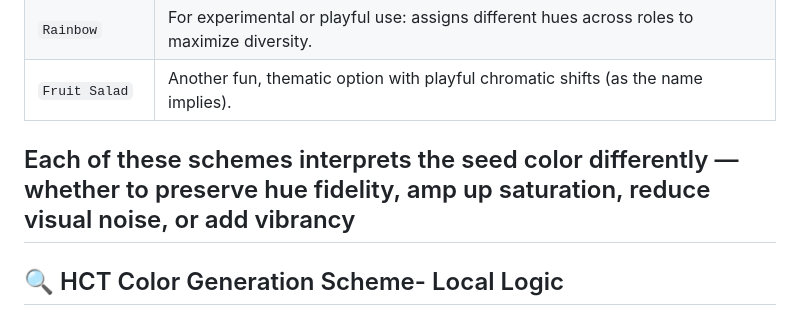
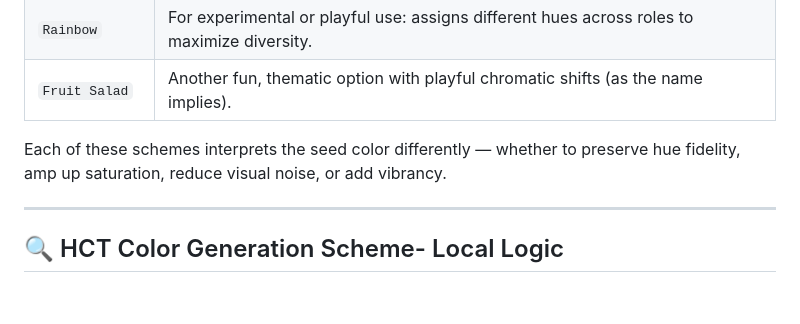
Before and after one commit to JSethCreates/web-tool-md3-palette-lab, a Markdown page: README.md, the part around the change. Rendered like a GitHub page.

```diff
--- a/README.md
+++ b/README.md
@@ -51,8 +51,8 @@ Material Design 3 offers multiple dynamic color schemes — each a strategy for
 | `Rainbow`       | For experimental or playful use: assigns different hues across roles to maximize diversity. |
 | `Fruit Salad`   | Another fun, thematic option with playful chromatic shifts (as the name implies). |
 
+Each of these schemes interprets the seed color differently — whether to preserve hue fidelity, amp up saturation, reduce visual noise, or add vibrancy.
 
-Each of these schemes interprets the seed color differently — whether to preserve hue fidelity, amp up saturation, reduce visual noise, or add vibrancy
 ---
 
 ## 🔍 HCT Color Generation Scheme- Local Logic
```
